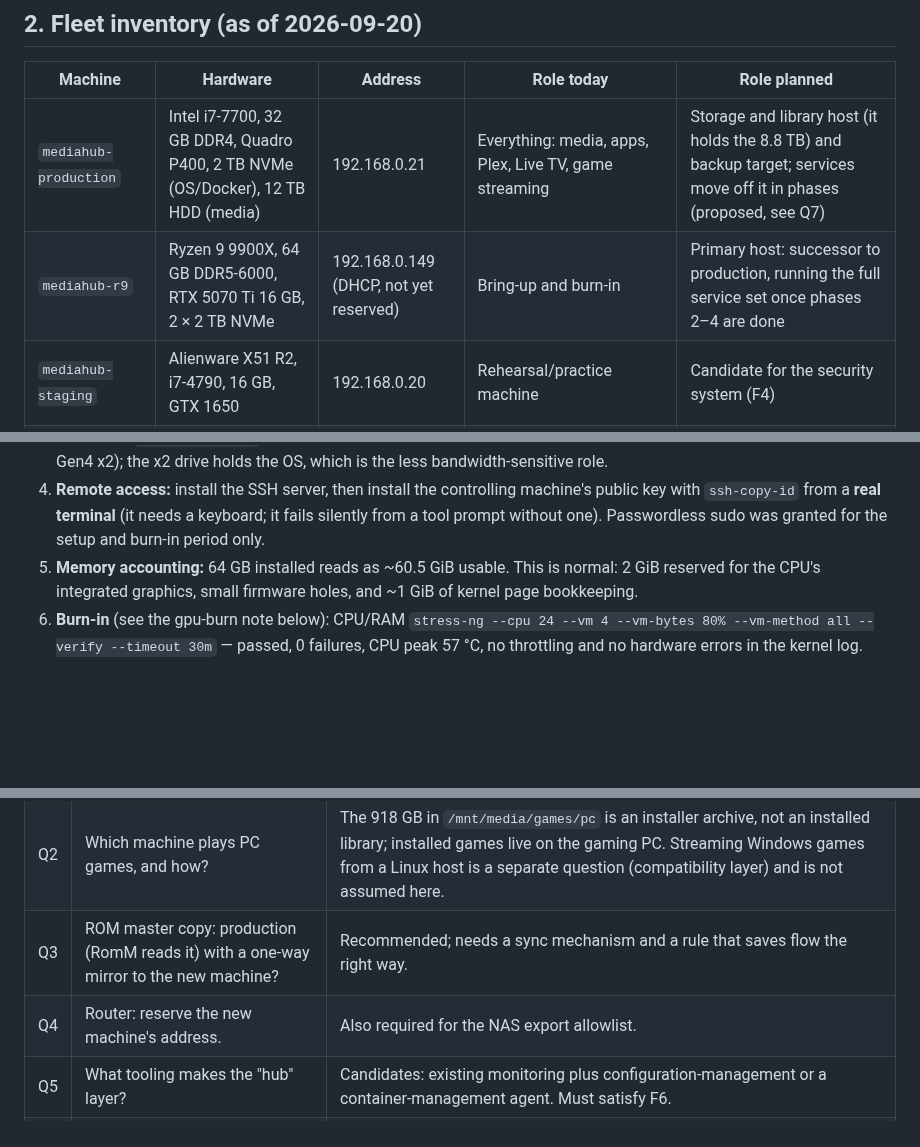
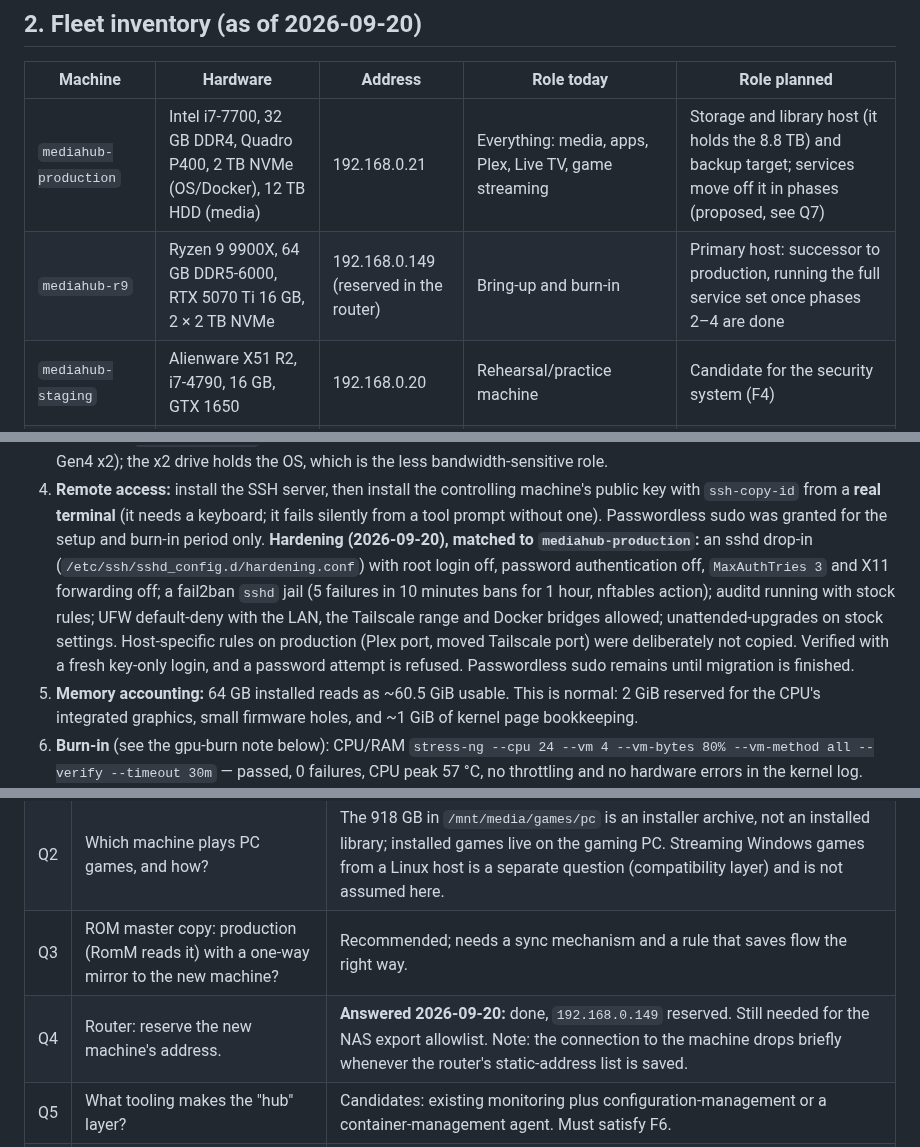
Before and after one commit to alleyneja/mediahub-configs, a Markdown page: docs/fleet-architecture.md, 3 parts joined by grey strips. Drawn GitHub-style; blank space fills up the shorter version.

Commit message:
fleet-architecture: record r9 IP reservation, Tailscale join, and SSH hardening
Co-Authored-By: Claude Sonnet 5 <noreply@anthropic.com>

```diff
--- a/docs/fleet-architecture.md
+++ b/docs/fleet-architecture.md
@@ -51,7 +51,7 @@ Recorded so they are not re-litigated:
 | Machine | Hardware | Address | Role today | Role planned |
 |---|---|---|---|---|
 | `mediahub-production` | Intel i7-7700, 32 GB DDR4, Quadro P400, 2 TB NVMe (OS/Docker), 12 TB HDD (media) | 192.168.0.21 | Everything: media, apps, Plex, Live TV, game streaming | Storage and library host (it holds the 8.8 TB) and backup target; services move off it in phases (proposed, see Q7) |
-| `mediahub-r9` | Ryzen 9 9900X, 64 GB DDR5-6000, RTX 5070 Ti 16 GB, 2 × 2 TB NVMe | 192.168.0.149 (DHCP, not yet reserved) | Bring-up and burn-in | Primary host: successor to production, running the full service set once phases 2–4 are done |
+| `mediahub-r9` | Ryzen 9 9900X, 64 GB DDR5-6000, RTX 5070 Ti 16 GB, 2 × 2 TB NVMe | 192.168.0.149 (reserved in the router) | Bring-up and burn-in | Primary host: successor to production, running the full service set once phases 2–4 are done |
 | `mediahub-staging` | Alienware X51 R2, i7-4790, 16 GB, GTX 1650 | 192.168.0.20 | Rehearsal/practice machine | Candidate for the security system (F4) |
 | NAS | UGREEN NASync DH4300 Plus | 192.168.0.23 | Network storage, NFS | Unchanged |
 | `gaming-pc` (Tailscale name `gaming-desktop`) | Windows 11 workstation; never headless | 192.168.0.206 | Jay's daily machine and the usual origin of SSH sessions to the servers; holds the installed PC games | Unchanged. Part of the fleet as a client/workstation, not a server |
@@ -179,6 +179,14 @@ Background for anyone repeating this. General bring-up lessons are in
 4. **Remote access:** install the SSH server, then install the controlling machine's public key with
    `ssh-copy-id` from a **real terminal** (it needs a keyboard; it fails silently from a tool prompt
    without one). Passwordless sudo was granted for the setup and burn-in period only.
+   **Hardening (2026-09-20), matched to `mediahub-production`:** an sshd drop-in
+   (`/etc/ssh/sshd_config.d/hardening.conf`) with root login off, password authentication off,
+   `MaxAuthTries 3` and X11 forwarding off; a fail2ban `sshd` jail (5 failures in 10 minutes bans for
+   1 hour, nftables action); auditd running with stock rules; UFW default-deny with the LAN, the
+   Tailscale range and Docker bridges allowed; unattended-upgrades on stock settings. Host-specific
+   rules on production (Plex port, moved Tailscale port) were deliberately not copied. Verified with a
+   fresh key-only login, and a password attempt is refused. Passwordless sudo remains until migration
+   is finished.
 5. **Memory accounting:** 64 GB installed reads as ~60.5 GiB usable. This is normal: 2 GiB reserved
    for the CPU's integrated graphics, small firmware holes, and ~1 GiB of kernel page bookkeeping.
 6. **Burn-in** (see the gpu-burn note below): CPU/RAM `stress-ng --cpu 24 --vm 4 --vm-bytes 80%
@@ -201,7 +209,7 @@ Background for anyone repeating this. General bring-up lessons are in
 | Q1 | How much downtime can Nextcloud and Vaultwarden tolerate during a cutover? | **Answered 2026-09-20:** seconds to a few minutes. Now part of F1. |
 | Q2 | Which machine plays PC games, and how? | The 918 GB in `/mnt/media/games/pc` is an installer archive, not an installed library; installed games live on the gaming PC. Streaming Windows games from a Linux host is a separate question (compatibility layer) and is not assumed here. |
 | Q3 | ROM master copy: production (RomM reads it) with a one-way mirror to the new machine? | Recommended; needs a sync mechanism and a rule that saves flow the right way. |
-| Q4 | Router: reserve the new machine's address. | Also required for the NAS export allowlist. |
+| Q4 | Router: reserve the new machine's address. | **Answered 2026-09-20:** done, `192.168.0.149` reserved. Still needed for the NAS export allowlist. Note: the connection to the machine drops briefly whenever the router's static-address list is saved. |
 | Q5 | What tooling makes the "hub" layer? | Candidates: existing monitoring plus configuration-management or a container-management agent. Must satisfy F6. |
 | Q6 | Where do decisions that name weak spots live? | Not in this public repo. A separate private repository, for things worth keeping in several places but not public, is planned (tracked in the private backlog). |
 | Q7 | What should the older production machine do once services move off it? | Proposed: storage/library host and backup target, since it holds the 8.8 TB drive. Needs Jay's confirmation. |
```
Also changed, not shown: other parts of docs/fleet-architecture.md (+1 -0 lines).
